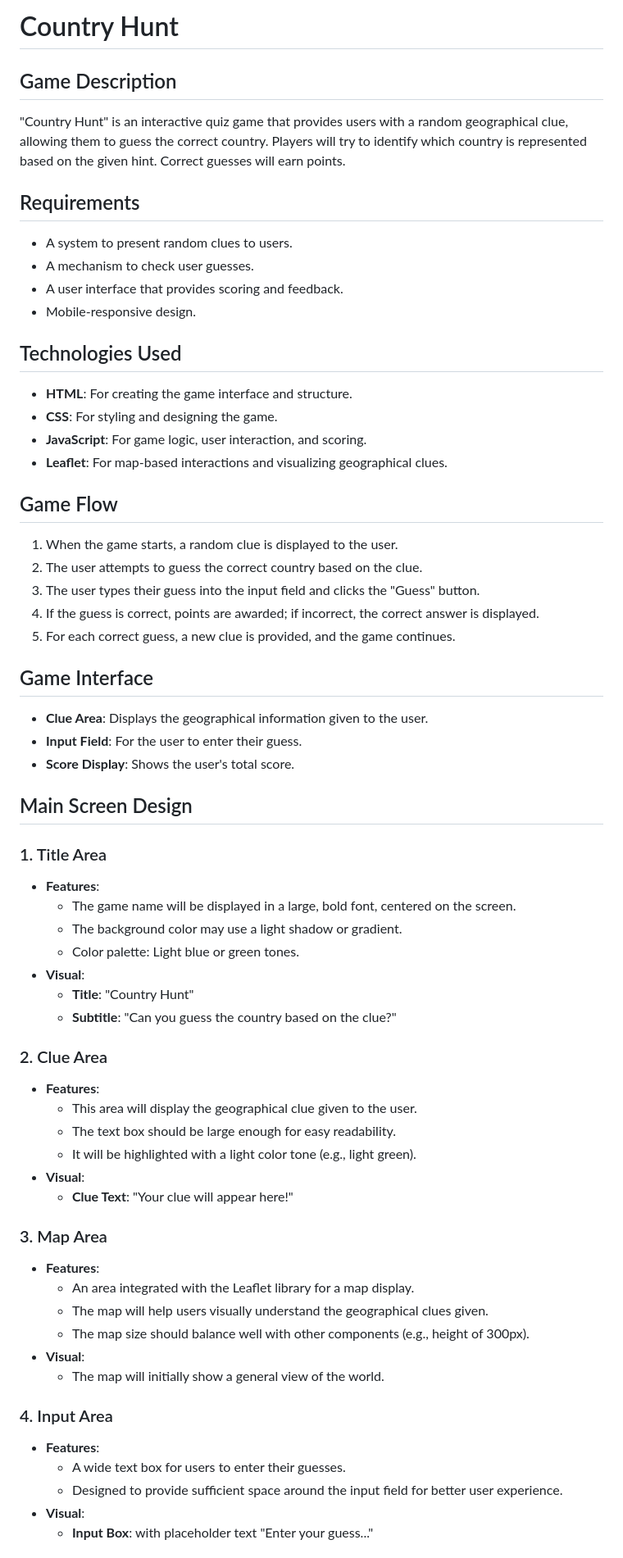
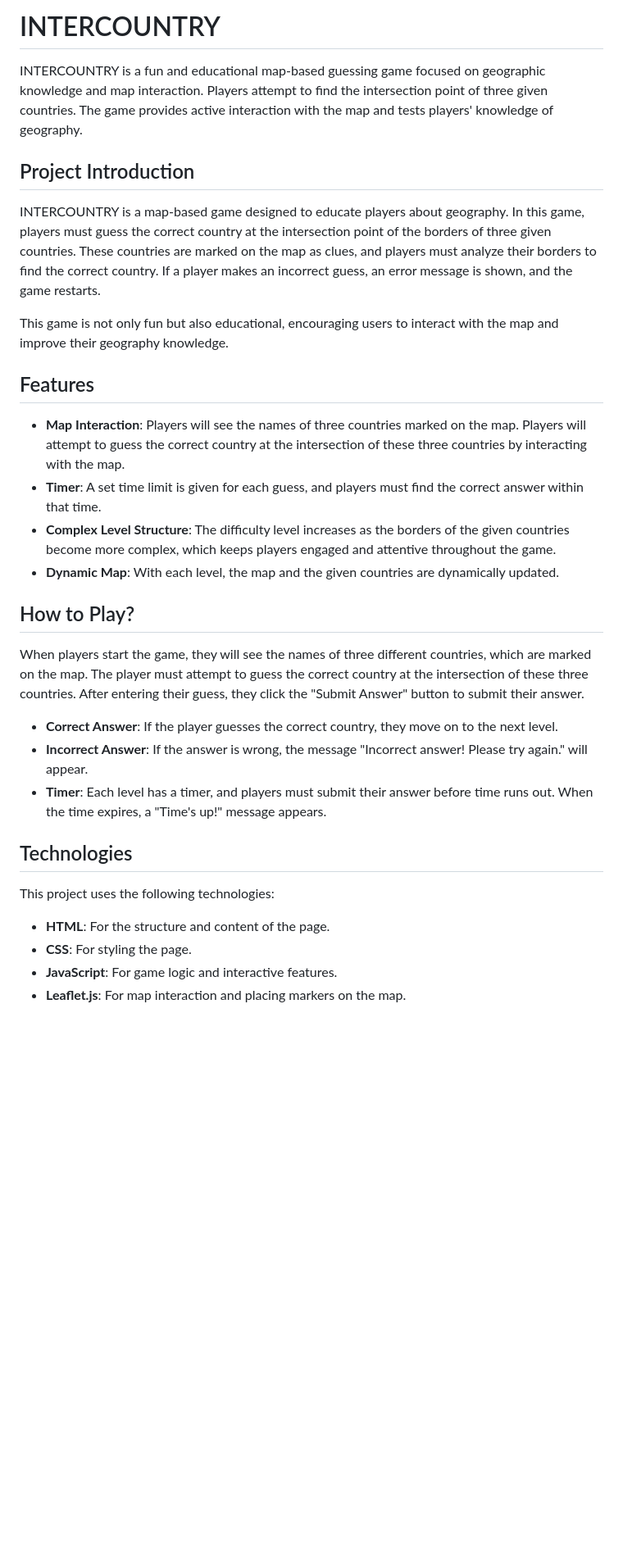
Before and after one commit to GMT-458-Web-GIS/geogame-Y-1109, a Markdown page: README.md, the part around one of its changes. Shown at 82% size. Rendered like a GitHub page; blank space fills up the shorter version.

```diff
--- a/README.md
+++ b/README.md
@@ -1,65 +1,34 @@
-# Country Hunt
+# INTERCOUNTRY
 
-## Game Description
-"Country Hunt" is an interactive quiz game that provides users with a random geographical clue, allowing them to guess the correct country. Players will try to identify which country is represented based on the given hint. Correct guesses will earn points.
+INTERCOUNTRY is a fun and educational map-based guessing game focused on geographic knowledge and map interaction. Players attempt to find the intersection point of three given countries. The game provides active interaction with the map and tests players' knowledge of geography.
 
-## Requirements
-- A system to present random clues to users.
-- A mechanism to check user guesses.
-- A user interface that provides scoring and feedback.
-- Mobile-responsive design.
+## Project Introduction
 
-## Technologies Used
-- **HTML**: For creating the game interface and structure.
-- **CSS**: For styling and designing the game.
-- **JavaScript**: For game logic, user interaction, and scoring.
-- **Leaflet**: For map-based interactions and visualizing geographical clues.
+INTERCOUNTRY is a map-based game designed to educate players about geography. In this game, players must guess the correct country at the intersection point of the borders of three given countries. These countries are marked on the map as clues, and players must analyze their borders to find the correct country. If a player makes an incorrect guess, an error message is shown, and the game restarts.
 
-## Game Flow
-1. When the game starts, a random clue is displayed to the user.
-2. The user attempts to guess the correct country based on the clue.
-3. The user types their guess into the input field and clicks the "Guess" button.
-4. If the guess is correct, points are awarded; if incorrect, the correct answer is displayed.
-5. For each correct guess, a new clue is provided, and the game continues.
+This game is not only fun but also educational, encouraging users to interact with the map and improve their geography knowledge.
 
-## Game Interface
-- **Clue Area**: Displays the geographical information given to the user.
-- **Input Field**: For the user to enter their guess.
-- **Score Display**: Shows the user's total score.
+## Features
 
+- **Map Interaction**: Players will see the names of three countries marked on the map. Players will attempt to guess the correct country at the intersection of these three countries by interacting with the map.
+- **Timer**: A set time limit is given for each guess, and players must find the correct answer within that time.
+- **Complex Level Structure**: The difficulty level increases as the borders of the given countries become more complex, which keeps players engaged and attentive throughout the game.
+- **Dynamic Map**: With each level, the map and the given countries are dynamically updated.
 
+## How to Play?
 
-## Main Screen Design
+When players start the game, they will see the names of three different countries, which are marked on the map. The player must attempt to guess the correct country at the intersection of these three countries. After entering their guess, they click the "Submit Answer" button to submit their answer.
 
-### 1. Title Area
-- **Features**:
-  - The game name will be displayed in a large, bold font, centered on the screen.
-  - The background color may use a light shadow or gradient.
-  - Color palette: Light blue or green tones.
-- **Visual**:
-  - **Title**: "Country Hunt"
-  - **Subtitle**: "Can you guess the country based on the clue?"
+- **Correct Answer**: If the player guesses the correct country, they move on to the next level.
+- **Incorrect Answer**: If the answer is wrong, the message "Incorrect answer! Please try again." will appear.
+- **Timer**: Each level has a timer, and players must submit their answer before time runs out. When the time expires, a "Time's up!" message appears.
 
-### 2. Clue Area
-- **Features**:
-  - This area will display the geographical clue given to the user.
-  - The text box should be large enough for easy readability.
-  - It will be highlighted with a light color tone (e.g., light green).
-- **Visual**:
-  - **Clue Text**: "Your clue will appear here!"
+## Technologies
 
-### 3. Map Area
-- **Features**:
-  - An area integrated with the Leaflet library for a map display.
-  - The map will help users visually understand the geographical clues given.
-  - The map size should balance well with other components (e.g., height of 300px).
-- **Visual**:
-  - The map will initially show a general view of the world.
+This project uses the following technologies:
 
-### 4. Input Area
-- **Features**:
-  - A wide text box for users to enter their guesses.
-  - Designed to provide sufficient space around the input field for better user experience.
-- **Visual**:
-  - **Input Box**: with placeholder text "Enter your guess..."
+- **HTML**: For the structure and content of the page.
+- **CSS**: For styling the page.
+- **JavaScript**: For game logic and interactive features.
+- **Leaflet.js**: For map interaction and placing markers on the map.
 
```
Also changed, not shown: other parts of README.md (+36 -43 lines).
